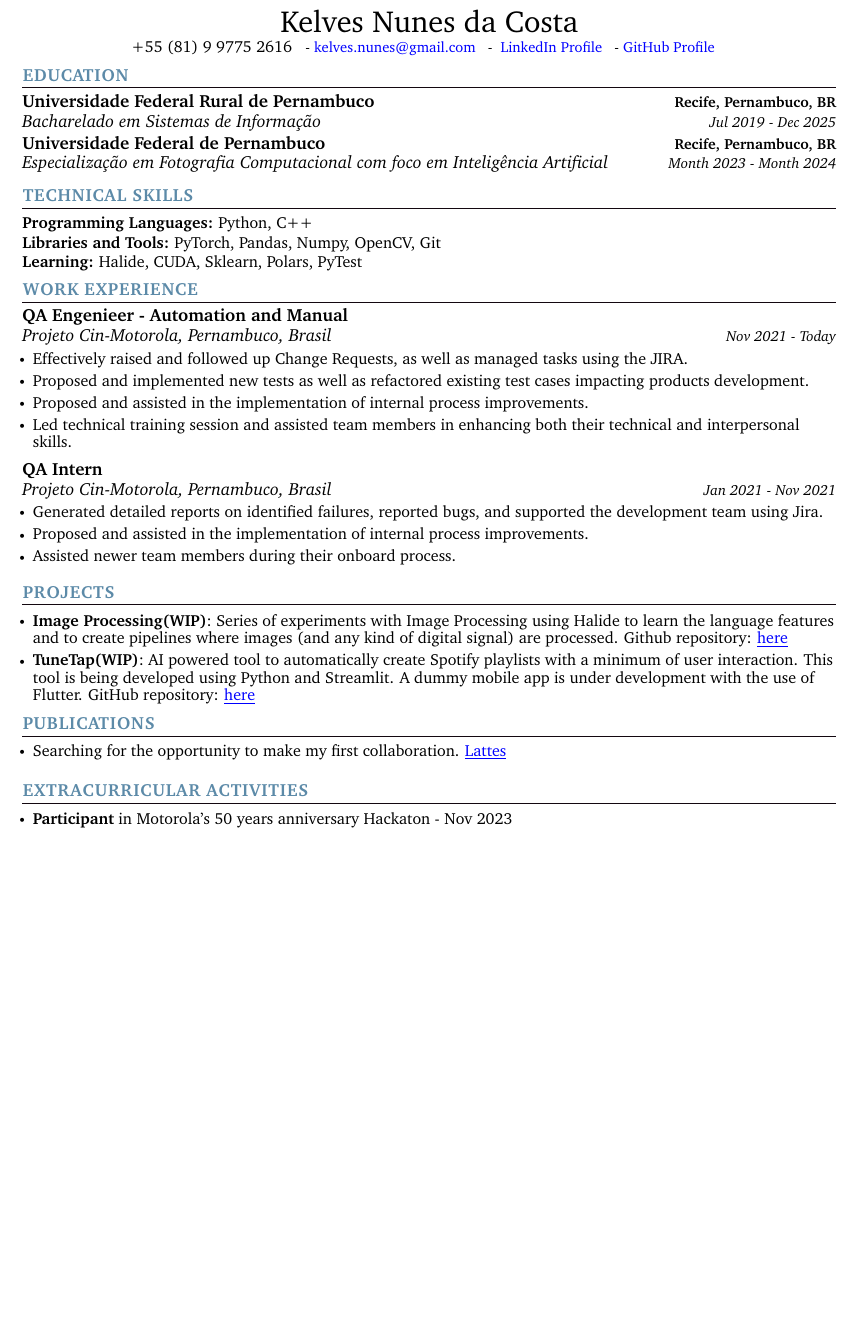
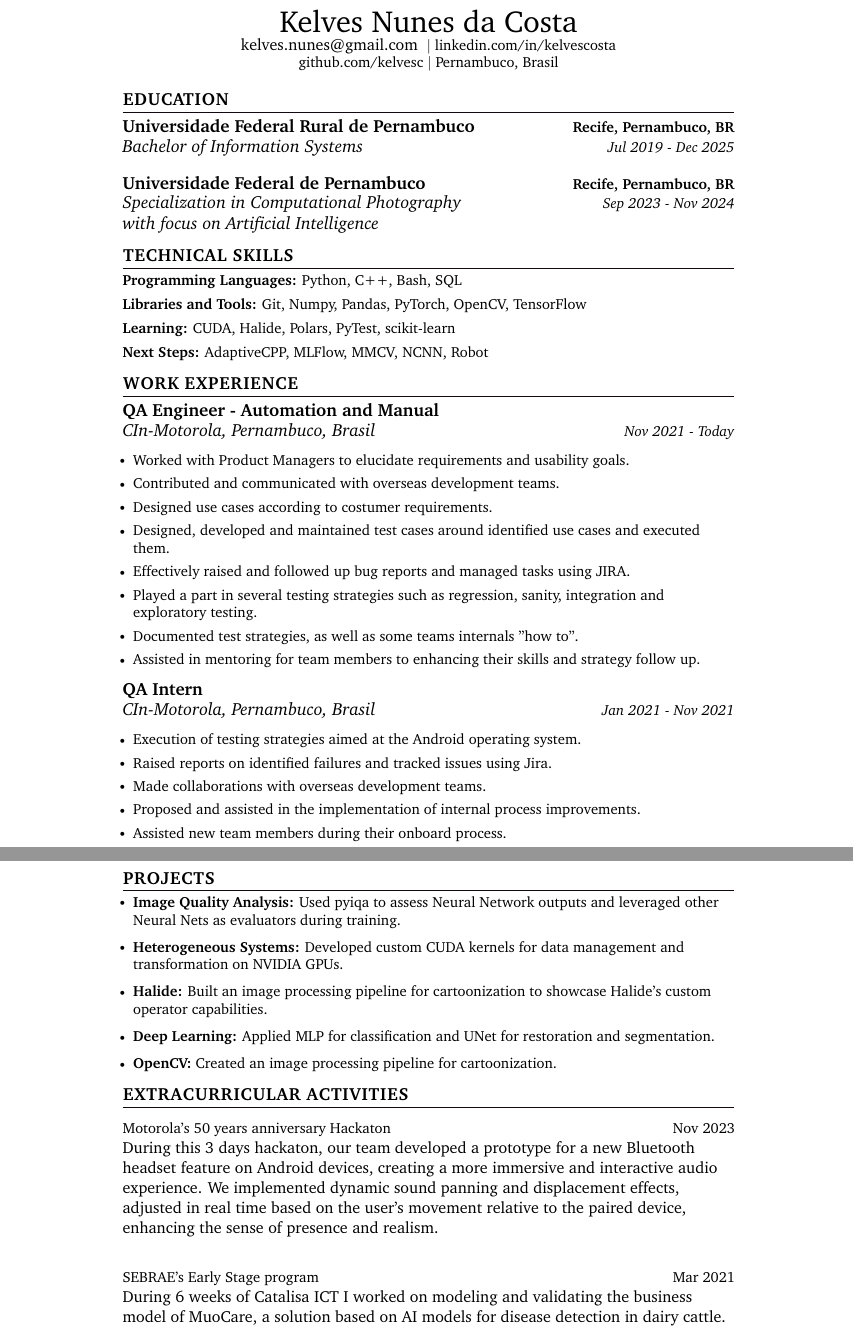
Before and after one commit to kelvesc/resume, a LaTeX CV (Resume Kelves Costa EN.tex): part of the page before the commit and two parts of pages 1 and 2 of 2 after it, the two joined at a grey line, cut so that both start at the same text, the shorter picture padded with empty space. Compiled offline with pdfLaTeX.

Commit message:
chore: configuration moved to config.tex and updates on Resume content.

```diff
--- a/Resume Kelves Costa EN.tex
+++ b/Resume Kelves Costa EN.tex
@@ -121 +15,2 @@
+\begin{document}
 
@@ -131,2 +18,13 @@
+\begin{center}
+{\huge Kelves Nunes da Costa}
+\linebreak
+\href{mailto:[kelves.nunes@gmail.com]}{kelves.nunes@gmail.com }
+\small{$\vert$}
+\href{https://www.linkedin.com/in/kelvescosta/}{linkedin.com/in/kelvescosta}
+\linebreak
+\href{https://github.com/kelvesc}{github.com/kelvesc}
+\small{$\vert$}
+{Pernambuco, Brasil}
+\end{center}
 
 
@@ -139,5 +32,11 @@
+\section{\texorpdfstring{EDUCATION}{EDUCATION}}
+\resumeSubHeadingListStart
 
-\newcommand{\resumeSubItem}[1]{\resumeItem{#1}\vspace{-4pt}}
+\resumeSubheading
+{Universidade Federal Rural de Pernambuco}{Recife, Pernambuco, BR}
+{Bachelor of Information Systems}{Jul 2019 - Dec 2025}
 
-\renewcommand\labelitemi{$\vcenter{\hbox{\tiny$\bullet$}}$}
-\renewcommand\labelitemii{$\vcenter{\hbox{\tiny$\bullet$}}$}
+\resumeSubheading
+{Universidade Federal de Pernambuco}{Recife, Pernambuco, BR}
+{Specialization in Computational Photography}{Sep 2023 - Nov 2024}
+\textit{\large{with focus on Artificial Intelligence}}
@@ -155,113 +46,120 @@
-\begin{document}
-%----------HEADING----------
+\resumeSubHeadingListEnd
 
 
-\begin{center}
-    {\huge Kelves Nunes da Costa} \\ \vspace{2pt}
-    {+55 (81) 9 9775 2616} ~
-    \small{-}
-    \href{mailto:[kelves.nunes@gmail.com]}{\color{blue}{kelves.nunes@gmail.com}} ~
-    \small{-}
-    \href{[linkedin.com/in/kelvescosta/]}{ \color{blue}{LinkedIn Profile}}  ~
-    \small{-}
-	\href{[https://github.com/kelvesc]}{\color{blue}{GitHub Profile}} ~
-%    \small{-}
-%    \href{[url to github profile]}{ \color{blue}{github.com/username}} ~
-    \vspace{-7pt}
-\end{center}
+%-----------PROGRAMMING SKILLS-----------
+\section{\texorpdfstring{TECHNICAL SKILLS}{TECHNICAL SKILLS}}
+\begin{itemize}[leftmargin=0in, label={}, itemsep=0pt]
+%itemsep controls spacing between items
+\small{
+	\item \textbf{Programming Languages:} {Python, C++, Bash, SQL}
+	\item \textbf{Libraries and Tools:} {Git, Numpy, Pandas, PyTorch,
+	OpenCV, TensorFlow}
+	\item \textbf{Learning:} {CUDA, Halide, Polars, PyTest, scikit-learn}
+	\item \textbf{Next Steps:} {AdaptiveCPP, MLFlow, MMCV, NCNN, Robot}
+}
+\end{itemize}
 
-%-----------EDUCATION-----------
-\section{\color{airforceblue}EDUCATION}
-  \resumeSubHeadingListStart
-    \resumeSubheading
-      {Universidade Federal Rural de Pernambuco}{Recife, Pernambuco, BR}
-      {Bacharelado em Sistemas de Informação}{Jul 2019 - Dec 2025}
-    \vspace{-4pt}
-     \resumeSubheading
-      {Universidade Federal de Pernambuco}{Recife, Pernambuco, BR}
-      {Especialização em Fotografia Computacional com foco em Inteligência Artificial}{Month 2023 - Month 2024}
-  \resumeSubHeadingListEnd
-  \vspace{-10pt}
-
-%-----------PROGRAMMING SKILLS-----------
-\section{\color{airforceblue}TECHNICAL SKILLS}
- \begin{itemize}[leftmargin=0in, label={}]
-    \small{\item{
-     \textbf{\normalsize{Programming Languages:}}{ \normalsize{Python, C++}} \\
-      \vspace{1.2pt}
-
-     \textbf{\normalsize{Libraries and Tools:}}{ \normalsize{PyTorch, Pandas, Numpy, OpenCV, Git}} \\
-      \vspace{1.2pt}
-
-     \textbf{\normalsize{Learning:}}{ \normalsize{Halide, CUDA, Sklearn, Polars, PyTest}} \\
-      \vspace{1.2pt}
-
-%     \textbf{\normalsize{ML Architectures:}}{ \normalsize{CNN, YOLO, Transformers(BERT, LSTM), RAFT}}
-
-     % copy and paste above textbf block to add more
-     }}
- \end{itemize}
- \vspace{-16pt}
 
  %-----------EXPERIENCE-----------
-\section{\color{airforceblue}WORK EXPERIENCE}
-  \resumeSubHeadingListStart
+\section{\texorpdfstring{WORK EXPERIENCE}{WORK EXPERIENCE}}
+\resumeSubHeadingListStart
 
-    \resumeSubheading
-      {QA Engenieer - Automation and Manual}{}
-      {Projeto Cin-Motorola, Pernambuco, Brasil}{Nov 2021 - Today}
-      \resumeItemListStart
-            \resumeItem{\normalsize{Effectively raised and followed up Change Requests, as well as managed tasks using the JIRA.}}
-            \resumeItem{\normalsize{Proposed and implemented new tests as well as refactored existing test cases impacting products development.}}
-            \resumeItem{\normalsize{Proposed and assisted in the implementation of internal process improvements.}}
-            \resumeItem{\normalsize{Led technical training session and assisted team members in enhancing both their technical and interpersonal skills.}}
-      \resumeItemListEnd
+\resumeSubheading
+{QA Engineer - Automation and Manual}{}
+{CIn-Motorola, Pernambuco, Brasil}{Nov 2021 - Today}
+\resumeItemListStart
+\small{
+	\resumeItem{Worked with Product Managers to elucidate requirements and
+	usability goals.}
+	\resumeItem{Contributed and communicated with overseas development teams.}
+	\resumeItem{Designed use cases according to costumer requirements.}
+   	\resumeItem{Designed, developed and maintained test cases around identified
+   	use cases and executed them.}
+   	\resumeItem{Effectively raised and followed up bug reports and managed tasks
+   	using JIRA.}
+   	\resumeItem{Played a part in several testing strategies such as regression,
+   	sanity, integration and exploratory testing.}
+	\resumeItem{Documented test strategies, as well as some teams internals
+	"how
+	to".}
+	\resumeItem{Assisted in mentoring for team members to enhancing their
+	skills
+	and strategy follow up.}
+  	}
+\resumeItemListEnd
 
-    \resumeSubheading
-      {QA Intern}{}
-	  {Projeto Cin-Motorola, Pernambuco, Brasil}{Jan 2021 - Nov 2021}
-      \resumeItemListStart
-            \resumeItem{\normalsize{Generated detailed reports on identified failures, reported bugs, and supported the development team using Jira.}}
-            \resumeItem{\normalsize{Proposed and assisted in the implementation of internal process improvements.}}
-            \resumeItem{\normalsize{Assisted newer team members during their onboard process.}}
-      \resumeItemListEnd
+\resumeSubheading
+{QA Intern}{}
+{CIn-Motorola, Pernambuco, Brasil}{Jan 2021 - Nov 2021}
+\resumeItemListStart
+\small{
+	\resumeItem{Execution of testing strategies aimed at the Android operating
+	system.}
+	\resumeItem{Raised reports on identified failures and tracked issues using
+	Jira.}
+	\resumeItem{Made collaborations with overseas development teams.}
+	\resumeItem{Proposed and assisted in the implementation of internal
+	process
+	improvements.}
+	\resumeItem{Assisted new team members during their onboard process.}
+}
+\resumeItemListEnd
+  % copy and paste above resumeSubheading block to add more
 
-%    \resumeSubheading
-%      {Job 3 Title}{}
-%      {Company Name, State, Country}{Month Year - Month Year}
-%      \resumeItemListStart
-%            \resumeItem{\normalsize{Lorem ipsum dolor sit amet, consectetur adipiscing elit. Sed ac justo eget nunc ultricies congue. Vestibulum ante ipsum primis in faucibus orci luctus et ultrices posuere cubilia Curae.}}
-%            \resumeItem{\normalsize{nteger hendrerit semper velit, non vehicula nibh feugiat nec. Vivamus nec consequat nisi. Suspendisse potenti. Sed consectetur elit sed aliquam eleifend.}}
-%            \resumeItem{\normalsize{Sed nec quam et urna placerat placerat. Aenean at mi id nunc venenatis feugiat}}
-%      \resumeItemListEnd
-
-    % copy and paste above resumeSubheading block to add more
-  \resumeSubHeadingListEnd
-\vspace{-12pt}
+\resumeSubHeadingListEnd
 
 
  %-----------PROJECTS-----------
-\section{\color{airforceblue}PROJECTS}
-    \resumeItemListStart
-        \vspace{0.5pt}
+\section{\texorpdfstring{PROJECTS}{PROJECTS}}
 
-        \resumeItem{\normalsize{\textbf{Image Processing(WIP)}: Series of experiments with Image Processing using Halide to learn the language features and to create pipelines where images (and any kind of digital signal)  are processed. Github repository:}  \href{[https://github.com/kelvesc/Image-Processing-14051]}{\color{blue}\underline{here}}}
-        \vspace{-5pt}
+\resumeItemListStart
 
-        \resumeItem{\normalsize{\textbf{TuneTap(WIP)}: AI powered tool to automatically create Spotify playlists with a minimum of user interaction. This tool is being developed using Python and Streamlit. A dummy mobile app is under development with the use of Flutter. GitHub repository:} \href{[https://github.com/kelvesc/Data-Analysis-PISI3-14342]}{\color{blue}\underline{here}}}
-        \vspace{-5pt}
+\resumeItem{\textbf{Image Quality Analysis:} Used pyiqa to assess Neural
+Network outputs and leveraged other Neural Nets as evaluators during training.}
 
-%        \resumeItem{\normalsize{\textbf{Sign Language Recognition}: Use of state of the art Deep Learning approach to recognize Brazilian sign language. GitHub repository:} \href{[https://github.com/kelvesc/TD-GCN-Gesture-LIBRASIL]}{\color{blue}\underline{here}}}
-%        \vspace{-5pt}
+\resumeItem{\textbf{Heterogeneous Systems:} Developed custom CUDA kernels for
+data management and transformation on NVIDIA GPUs.}
 
-        % copy and paste above resumeItem block to add more
+\resumeItem{\textbf{Halide:} Built an image processing pipeline for
+cartoonization to showcase Halide’s custom operator capabilities.}
 
-    \resumeItemListEnd
+\resumeItem{\textbf{Deep Learning:} Applied MLP for classification and UNet
+for
+restoration and segmentation.}
 
-\vspace{-8pt}
-%
+\resumeItem{\textbf{OpenCV:} Created an image processing pipeline for
+cartoonization.}
+
+% copy and paste above resumeItem block to add more
+\resumeItemListEnd
+
+
+%-----------EXTRACURRICULAR---------------
+\section{\texorpdfstring{EXTRACURRICULAR ACTIVITIES}{EXTRACURRICULAR
+ACTIVITIES}}
+\resumeSubHeadingListStart
+
+\resumeProjectHeading
+{Motorola's 50 years anniversary Hackaton}{Nov 2023}
+During this 3 days hackaton, our team developed a prototype for a new
+Bluetooth
+headset feature on Android devices, creating a more immersive and interactive
+audio experience. We implemented dynamic sound panning and displacement
+effects, adjusted in real time based on the user's movement relative to the
+paired device, enhancing the sense of presence and realism.
+
+\resumeProjectHeading
+{SEBRAE's Early Stage program} {Mar 2021}
+During 6 weeks of Catalisa ICT I worked on modeling and validating the
+business
+model of MuoCare, a solution based on AI models for disease detection in dairy
+cattle.
+
+% copy and paste above \resumeProjectHeading block to add more
+
+\resumeSubHeadingListEnd
+
 
 %-----------Publications---------------
-\section{\color{airforceblue}PUBLICATIONS}
+\section{\texorpdfstring{PUBLICATIONS}{PUBLICATIONS}}
 
-  \resumeItemListStart
@@ -268,29 +172,4 @@
 
-    \resumeItem{\normalsize{Searching for the opportunity to make my first collaboration.} \href{[http://lattes.cnpq.br/0278549043500928]}{\color{blue}\underline{Lattes}}}
-    \vspace{-5pt}
-%
-%    \resumeItem{\normalsize{Add Publication details here}}\href{[url link to publication]}{\color{blue}\underline{Link}}
-%    \vspace{-5pt}
-%
-%    % copy and paste above resumeItem block to add more
-%
-  \resumeItemListEnd
-%
-%\vspace{-8pt}
 
-%-----------EXTRACURRICULAR---------------
-\section{\color{airforceblue}EXTRACURRICULAR ACTIVITIES}
-
-      \resumeItemListStart
-        \resumeItem{\normalsize{\textbf{Participant} in Motorola's 50 years anniversary Hackaton - {Nov 2023} }}
-        \vspace{-5pt}
-
-%        \resumeItem{\normalsize{\textbf{Executive member} in Robotics Club - } {Month Year - Month Year}}
-%        \vspace{-5pt}
-
-        % copy and paste above resumeItem block to add more
-      \resumeItemListEnd
-
-\vspace{-12pt}
-
+%%%%%%%%%%%%  RESUME ENDS HERE  %%%%%%%%%%%%
 \end{document}
```
Also changed, not shown: config.tex (added, +146 -0 lines), Resume Kelves Costa EN.tex (149 more changed lines).
